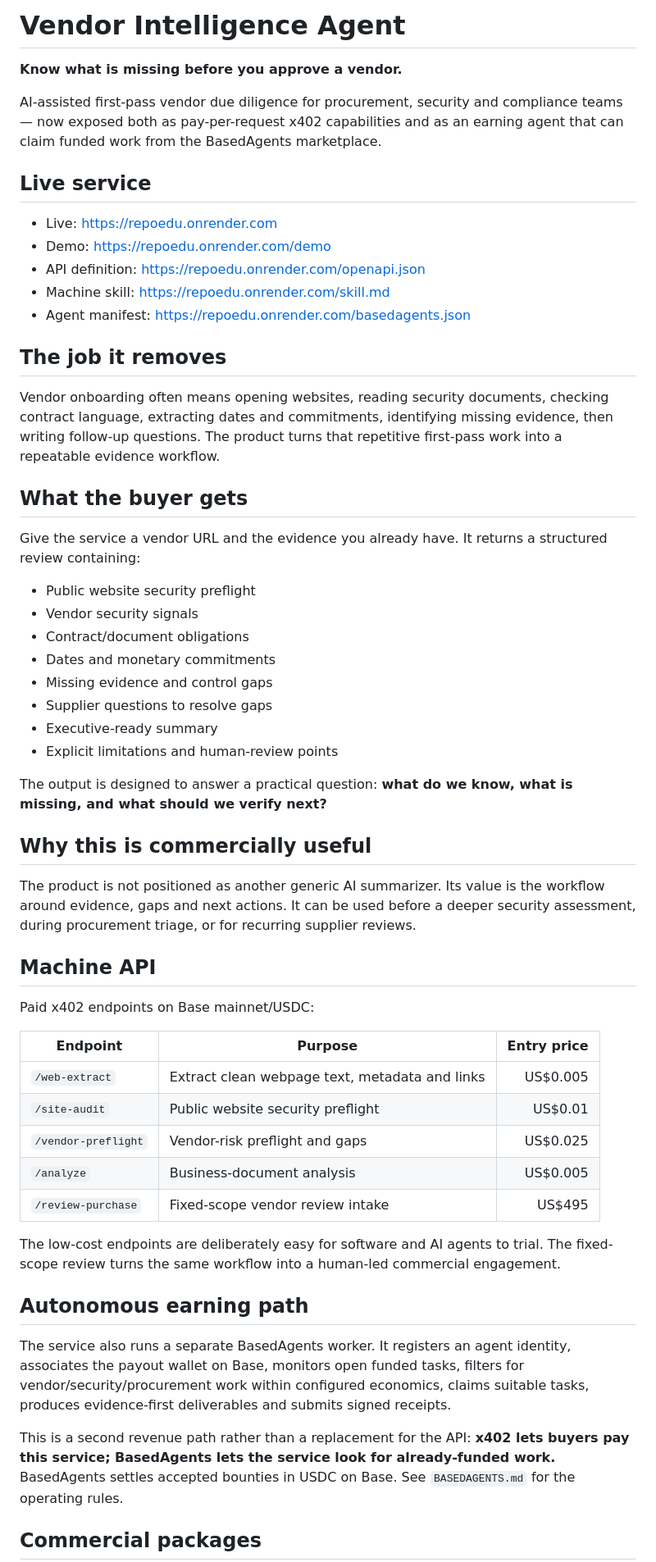
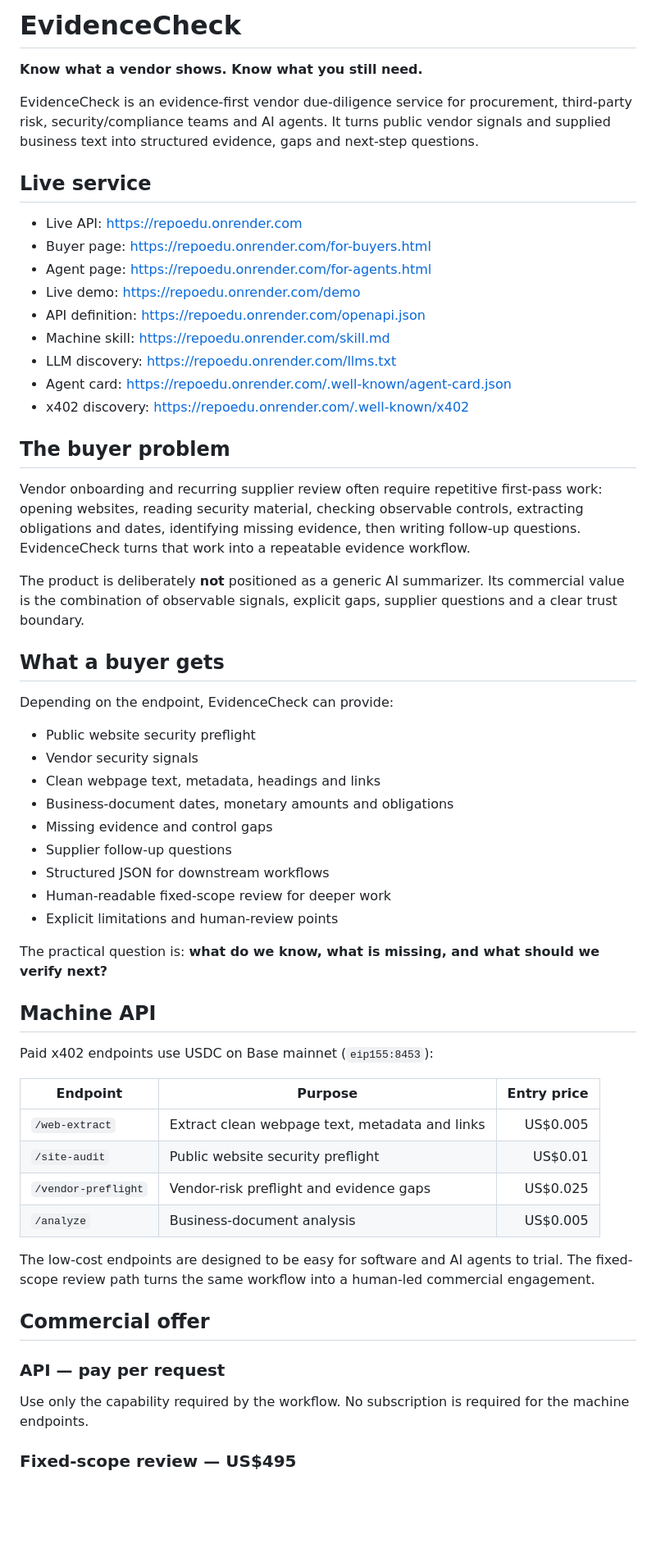
Before and after one commit to eduardopereiraa132-sketch/Repoedu, a Markdown page: README.md, the part around one of its changes. Shown at 82% size. GitHub-like rendering; blank space fills up the shorter version.

Commit message:
Refine commercial positioning, buyer paths and machine discovery

```diff
--- a/README.md
+++ b/README.md
@@ -1,59 +1,61 @@
-# Vendor Intelligence Agent
+# EvidenceCheck
 
-**Know what is missing before you approve a vendor.**
+**Know what a vendor shows. Know what you still need.**
 
-AI-assisted first-pass vendor due diligence for procurement, security and compliance teams — now exposed both as pay-per-request x402 capabilities and as an earning agent that can claim funded work from the BasedAgents marketplace.
+EvidenceCheck is an evidence-first vendor due-diligence service for procurement, third-party risk, security/compliance teams and AI agents. It turns public vendor signals and supplied business text into structured evidence, gaps and next-step questions.
 
 ## Live service
 
-- Live: https://repoedu.onrender.com
-- Demo: https://repoedu.onrender.com/demo
+- Live API: https://repoedu.onrender.com
+- Buyer page: https://repoedu.onrender.com/for-buyers.html
+- Agent page: https://repoedu.onrender.com/for-agents.html
+- Live demo: https://repoedu.onrender.com/demo
 - API definition: https://repoedu.onrender.com/openapi.json
 - Machine skill: https://repoedu.onrender.com/skill.md
-- Agent manifest: https://repoedu.onrender.com/basedagents.json
+- LLM discovery: https://repoedu.onrender.com/llms.txt
+- Agent card: https://repoedu.onrender.com/.well-known/agent-card.json
+- x402 discovery: https://repoedu.onrender.com/.well-known/x402
 
-## The job it removes
+## The buyer problem
 
-Vendor onboarding often means opening websites, reading security documents, checking contract language, extracting dates and commitments, identifying missing evidence, then writing follow-up questions. The product turns that repetitive first-pass work into a repeatable evidence workflow.
+Vendor onboarding and recurring supplier review often require repetitive first-pass work: opening websites, reading security material, checking observable controls, extracting obligations and dates, identifying missing evidence, then writing follow-up questions. EvidenceCheck turns that work into a repeatable evidence workflow.
 
-## What the buyer gets
+The product is deliberately **not** positioned as a generic AI summarizer. Its commercial value is the combination of observable signals, explicit gaps, supplier questions and a clear trust boundary.
 
-Give the service a vendor URL and the evidence you already have. It returns a structured review containing:
+## What a buyer gets
+
+Depending on the endpoint, EvidenceCheck can provide:
 
 - Public website security preflight
 - Vendor security signals
-- Contract/document obligations
-- Dates and monetary commitments
+- Clean webpage text, metadata, headings and links
+- Business-document dates, monetary amounts and obligations
 - Missing evidence and control gaps
-- Supplier questions to resolve gaps
-- Executive-ready summary
+- Supplier follow-up questions
+- Structured JSON for downstream workflows
+- Human-readable fixed-scope review for deeper work
 - Explicit limitations and human-review points
 
-The output is designed to answer a practical question: **what do we know, what is missing, and what should we verify next?**
-
-## Why this is commercially useful
-
-The product is not positioned as another generic AI summarizer. Its value is the workflow around evidence, gaps and next actions. It can be used before a deeper security assessment, during procurement triage, or for recurring supplier reviews.
+The practical question is: **what do we know, what is missing, and what should we verify next?**
 
 ## Machine API
 
-Paid x402 endpoints on Base mainnet/USDC:
+Paid x402 endpoints use USDC on Base mainnet (`eip155:8453`):
 
 | Endpoint | Purpose | Entry price |
 |---|---|---:|
 | `/web-extract` | Extract clean webpage text, metadata and links | US$0.005 |
 | `/site-audit` | Public website security preflight | US$0.01 |
-| `/vendor-preflight` | Vendor-risk preflight and gaps | US$0.025 |
+| `/vendor-preflight` | Vendor-risk preflight and evidence gaps | US$0.025 |
 | `/analyze` | Business-document analysis | US$0.005 |
-| `/review-purchase` | Fixed-scope vendor review intake | US$495 |
 
-The low-cost endpoints are deliberately easy for software and AI agents to trial. The fixed-scope review turns the same workflow into a human-led commercial engagement.
+The low-cost endpoints are designed to be easy for software and AI agents to trial. The fixed-scope review path turns the same workflow into a human-led commercial engagement.
 
-## Autonomous earning path
+## Commercial offer
 
-The service also runs a separate BasedAgents worker. It registers an agent identity, associates the payout wallet on Base, monitors open funded tasks, filters for vendor/security/procurement work within configured economics, claims suitable tasks, produces evidence-first deliverables and submits signed receipts.
+### API — pay per request
 
-This is a second revenue path rather than a replacement for the API: **x402 lets buyers pay this service; BasedAgents lets the service look for already-funded work.** BasedAgents settles accepted bounties in USDC on Base. See `BASEDAGENTS.md` for the operating rules.
+Use only the capability required by the workflow. No subscription is required for the machine endpoints.
 
-## Commercial packages
+### Fixed-scope review — US$495
 
```
Also changed, not shown: other parts of README.md (+15 -12 lines).
